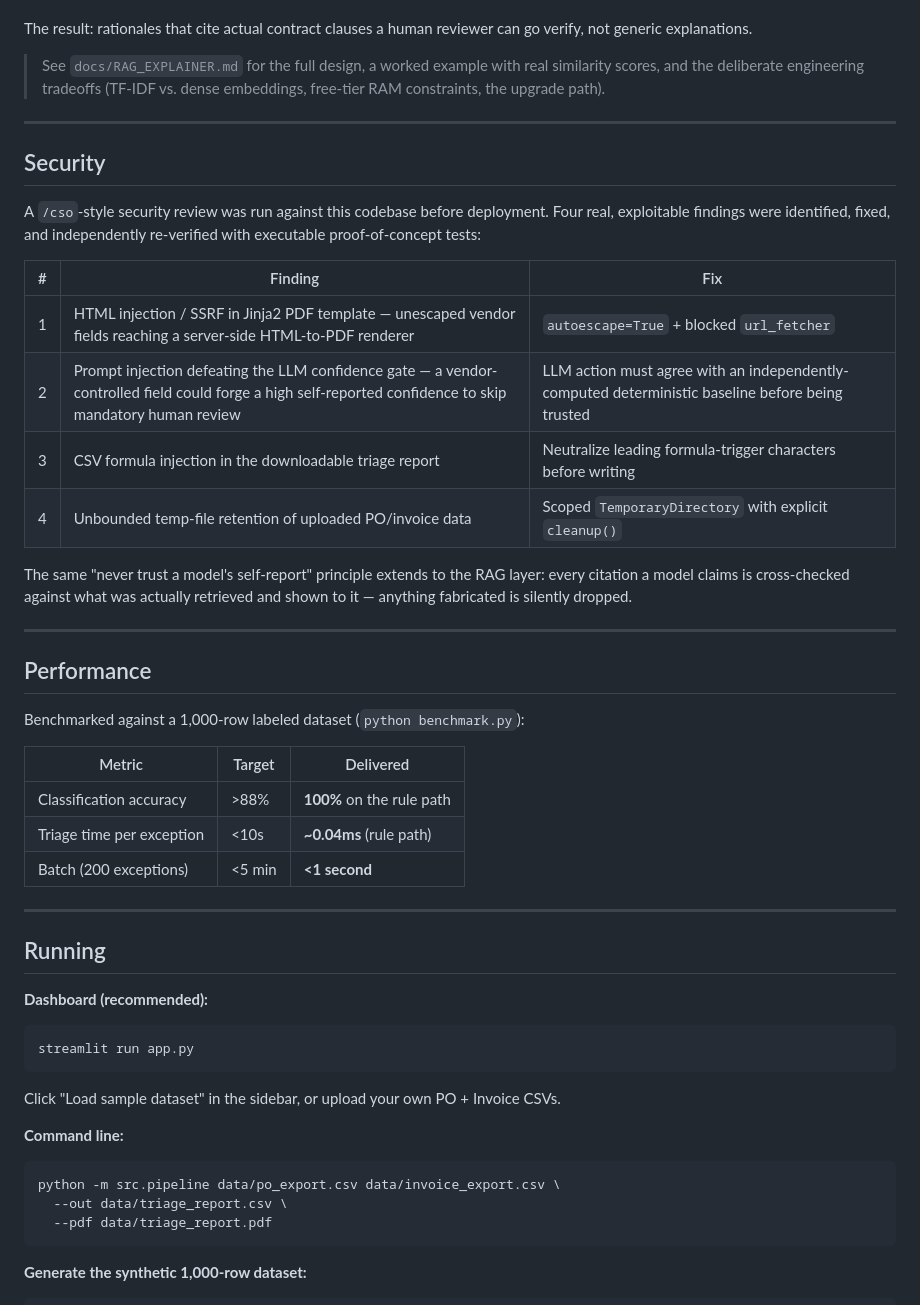
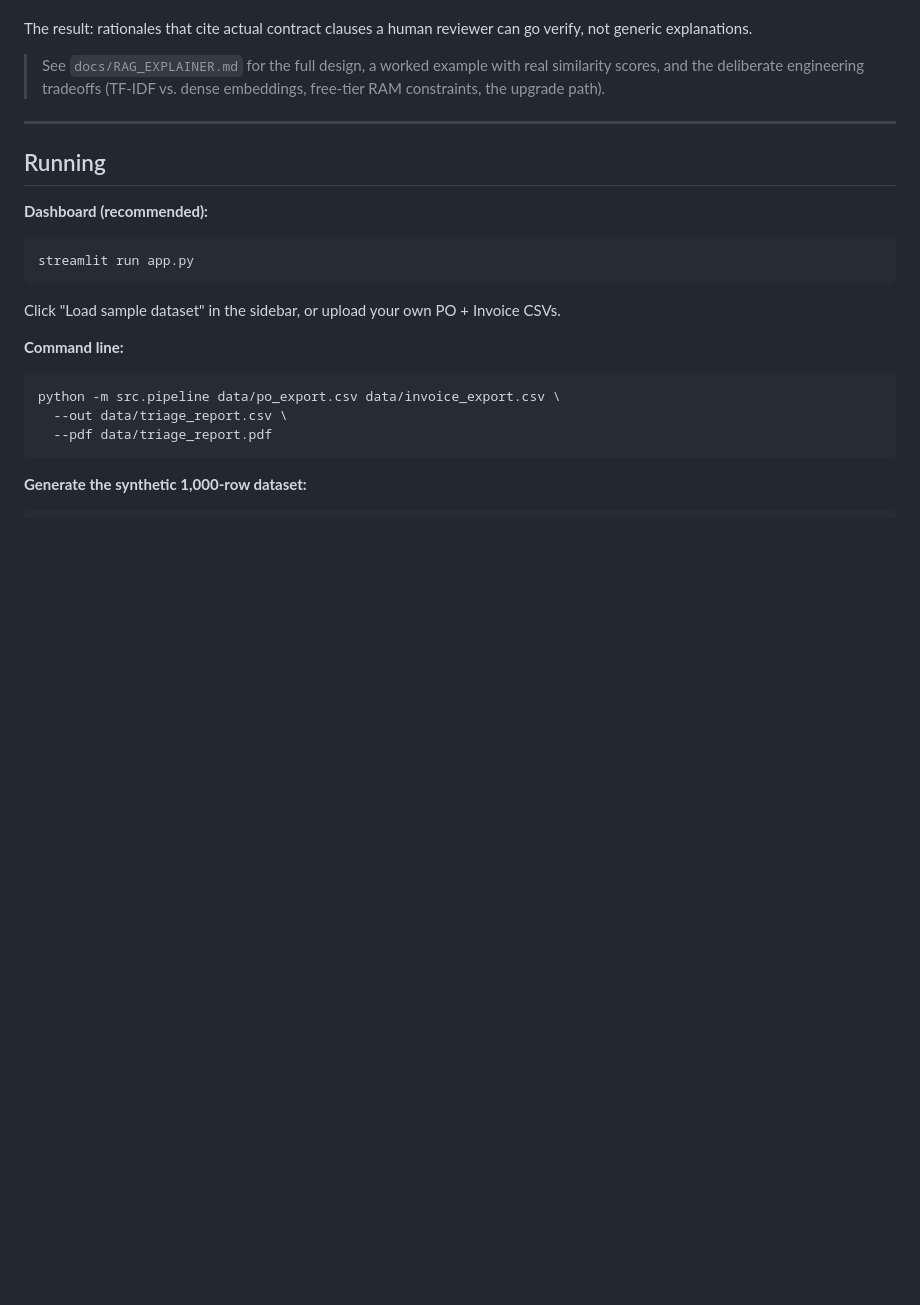
Before and after one commit to shashankmisala/AI-Purchasing-Order-Triage-Agent, a Markdown page: README.md, the part around the change. GitHub-like rendering; blank space fills up the shorter version.

Commit message:
Remove Security and Performance sections from README
Removed the Security and Performance sections from the README.

```diff
--- a/README.md
+++ b/README.md
@@ -97,33 +97,6 @@ Retrieval uses TF-IDF + cosine similarity (via scikit-learn), with a vendor-filt
 The result: rationales that cite actual contract clauses a human reviewer can go verify, not generic explanations.
 
 > See `docs/RAG_EXPLAINER.md` for the full design, a worked example with real similarity scores, and the deliberate engineering tradeoffs (TF-IDF vs. dense embeddings, free-tier RAM constraints, the upgrade path).
-
----
-
-## Security
-
-A `/cso`-style security review was run against this codebase before deployment. Four real, exploitable findings were identified, fixed, and independently re-verified with executable proof-of-concept tests:
-
-| # | Finding | Fix |
-|---|---|---|
-| 1 | HTML injection / SSRF in Jinja2 PDF template — unescaped vendor fields reaching a server-side HTML-to-PDF renderer | `autoescape=True` + blocked `url_fetcher` |
-| 2 | Prompt injection defeating the LLM confidence gate — a vendor-controlled field could forge a high self-reported confidence to skip mandatory human review | LLM action must agree with an independently-computed deterministic baseline before being trusted |
-| 3 | CSV formula injection in the downloadable triage report | Neutralize leading formula-trigger characters before writing |
-| 4 | Unbounded temp-file retention of uploaded PO/invoice data | Scoped `TemporaryDirectory` with explicit `cleanup()` |
-
-The same "never trust a model's self-report" principle extends to the RAG layer: every citation a model claims is cross-checked against what was actually retrieved and shown to it — anything fabricated is silently dropped.
-
----
-
-## Performance
-
-Benchmarked against a 1,000-row labeled dataset (`python benchmark.py`):
-
-| Metric | Target | Delivered |
-|---|---|---|
-| Classification accuracy | >88% | **100%** on the rule path |
-| Triage time per exception | <10s | **~0.04ms** (rule path) |
-| Batch (200 exceptions) | <5 min | **<1 second** |
 
 ---
 
```
